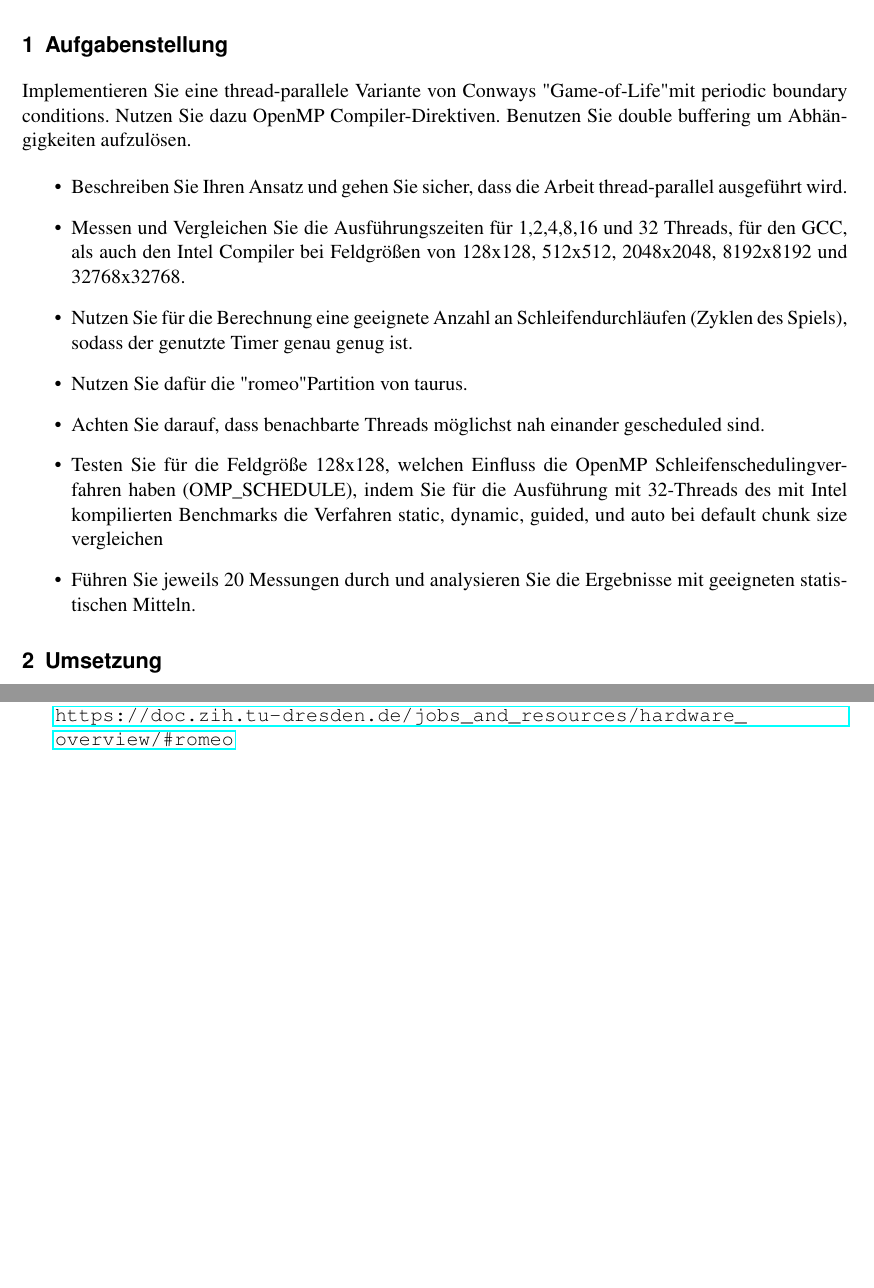
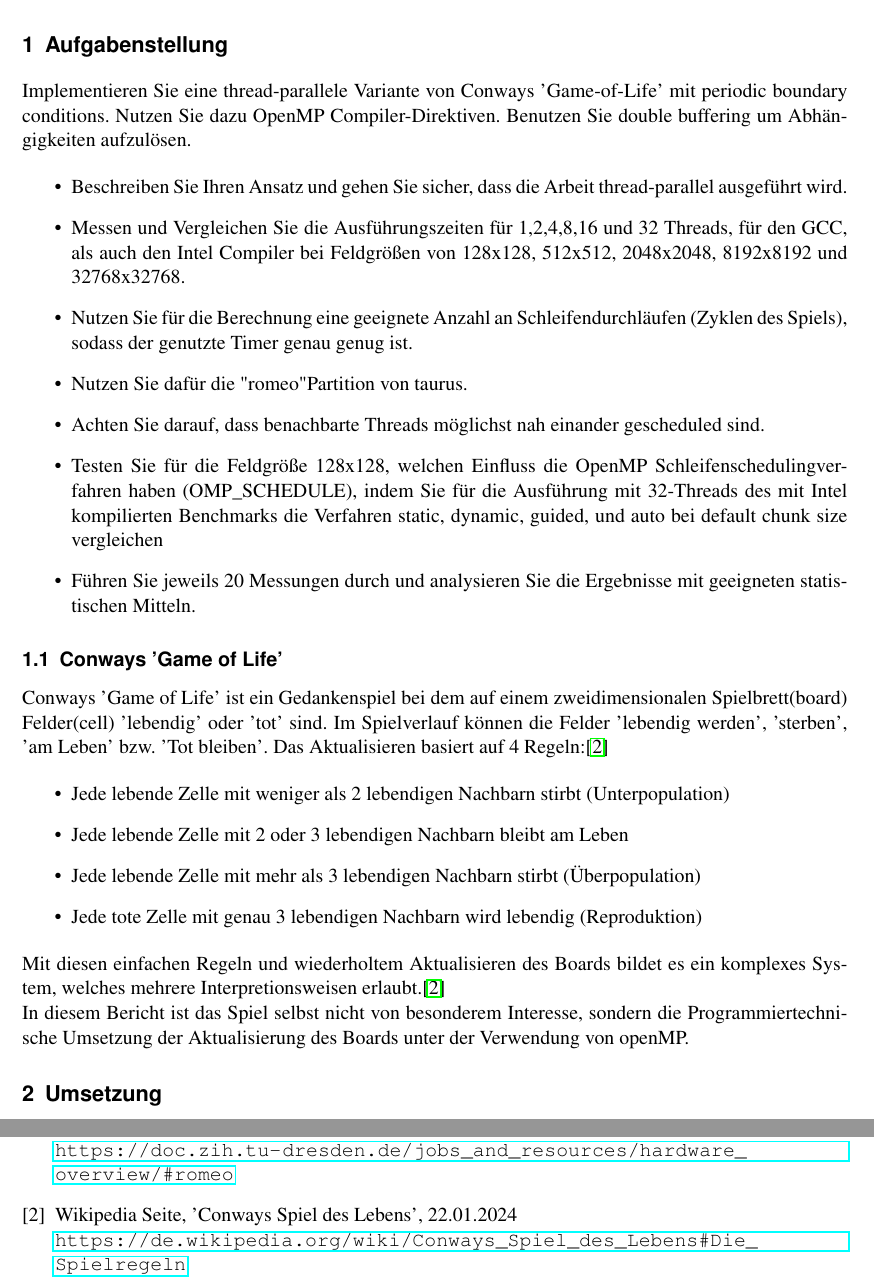
Before and after one commit to LennickeBe/KP_Paralleles_Rechnen, a LaTeX thesis (Aufgabe_B/report/document.tex): two parts of pages 5 and 6 of 8 before the commit and two parts of pages 5 and 7 of 10 after it, joined at a grey line, cut so that both start at the same text, the shorter picture padded with empty space. Compiled offline with pdfLaTeX.

Commit message:
feat: added game of life explaination to documentation

```diff
--- a/Aufgabe_B/report/document.tex
+++ b/Aufgabe_B/report/document.tex
@@ -20,6 +20,20 @@ Implementieren Sie eine thread-parallele Variante von Conways "Game-of-Life" mit
 	\item Testen Sie für die Feldgröße 128x128, welchen Einfluss die OpenMP Schleifenschedulingverfahren haben (OMP\_SCHEDULE), indem Sie für die Ausführung mit 32-Threads des mit Intel kompilierten Benchmarks die Verfahren static, dynamic, guided, und auto bei default chunk size vergleichen
 	\item Führen Sie jeweils 20 Messungen durch und analysieren Sie die Ergebnisse mit geeigneten statistischen Mitteln.
 \end{itemize}
+
+\subsection{Conways 'Game of Life'}
+Conways 'Game of Life' ist ein Gedankenspiel bei dem auf einem zweidimensionalen Spielbrett(board) Felder(cell) 'lebendig' oder 'tot' sind. Im Spielverlauf können die Felder 'lebendig werden', 'sterben', 'am Leben' bzw. 'Tot bleiben'. Das Aktualisieren basiert auf 4 Regeln:\cite{conwaysgame_wiki}
+
+\begin{itemize}
+	\item Jede lebende Zelle mit weniger als 2 lebendigen Nachbarn stirbt (Unterpopulation)
+ 	\item Jede lebende Zelle mit 2 oder 3 lebendigen Nachbarn bleibt am Leben
+ 	\item Jede lebende Zelle mit mehr als 3 lebendigen Nachbarn stirbt (Überpopulation)
+ 	\item Jede tote Zelle mit genau 3 lebendigen Nachbarn wird lebendig (Reproduktion)
+\end{itemize}
+
+
+ Mit diesen einfachen Regeln und wiederholtem Aktualisieren des Boards bildet es ein komplexes System, welches mehrere Interpretionsweisen erlaubt.\cite{conwaysgame_wiki}\newline
+ In diesem Bericht ist das Spiel selbst nicht von besonderem Interesse, sondern die Programmiertechnische Umsetzung der Aktualisierung des Boards unter der Verwendung von openMP.
 
 \section{Umsetzung}
 \section{Ausführung}
@@ -49,6 +63,10 @@ Relevant für die Reproduzierbarkeit sind die Versionen der verwendeten Biblioth
 	\bibitem{hpc_compendium}
 	HPC Compendium, 'HPC Resources', 12.01.2024\newline
 	\url{https://doc.zih.tu-dresden.de/jobs_and_resources/hardware_overview/#romeo}
+
+	\bibitem{conwaysgame_wiki}
+	Wikipedia Seite, 'Conways Spiel des Lebens', 22.01.2024\newline
+	\url{https://de.wikipedia.org/wiki/Conways_Spiel_des_Lebens#Die_Spielregeln}
 \end{thebibliography}
 
 \end{document}
```
Also changed, not shown: Aufgabe_B/report/document.pdf, Aufgabe_B/report/document.tex (2 more changed lines).
